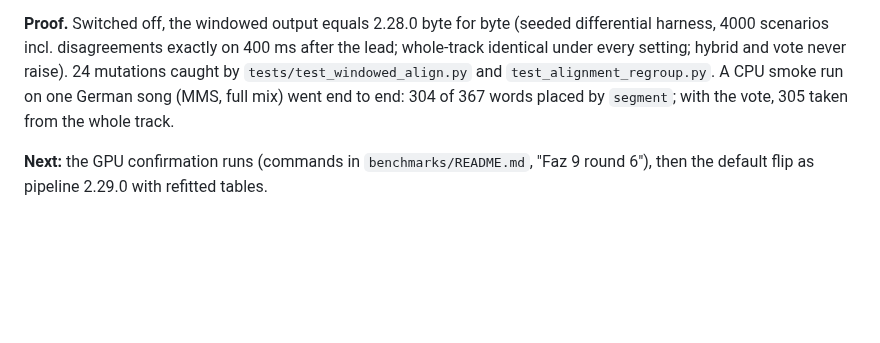
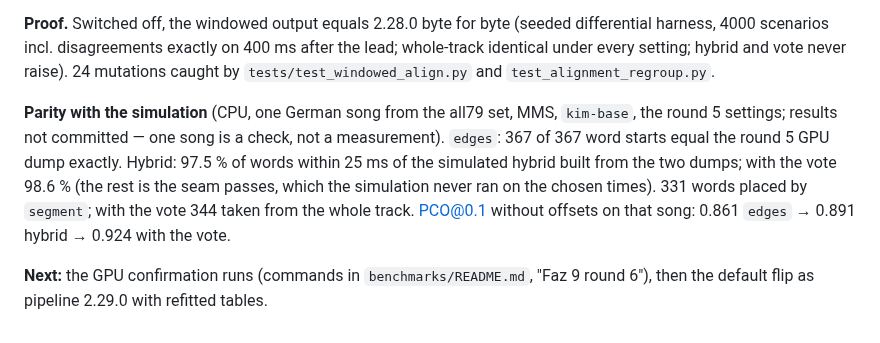
Before and after one commit to csermet/kashi, a Markdown page: docs/research/faz-9-pencere-saati-2026-10.md, the part around the change. GitHub-like rendering; blank space fills up the shorter version.

Commit message:
docs(research): round 6 parity check, real hybrid code against the round 5 simulation

```diff
--- a/docs/research/faz-9-pencere-saati-2026-10.md
+++ b/docs/research/faz-9-pencere-saati-2026-10.md
@@ -215,9 +215,16 @@ last calibrated against.
 differential harness, 4000 scenarios incl. disagreements exactly on 400 ms after
 the lead; whole-track identical under every setting; hybrid and vote never
 raise). 24 mutations caught by `tests/test_windowed_align.py` and
-`test_alignment_regroup.py`. A CPU smoke run on one German song (MMS, full mix)
-went end to end: 304 of 367 words placed by `segment`; with the vote, 305 taken
-from the whole track.
+`test_alignment_regroup.py`.
+
+**Parity with the simulation** (CPU, one German song from the all79 set, MMS,
+`kim-base`, the round 5 settings; results not committed — one song is a
+check, not a measurement). `edges`: 367 of 367 word starts equal the round 5
+GPU dump exactly. Hybrid: 97.5 % of words within 25 ms of the simulated hybrid
+built from the two dumps; with the vote 98.6 % (the rest is the seam passes,
+which the simulation never ran on the chosen times). 331 words placed by
+`segment`; with the vote 344 taken from the whole track. PCO@0.1 without
+offsets on that song: 0.861 `edges` → 0.891 hybrid → 0.924 with the vote.
 
 **Next:** the GPU confirmation runs (commands in `benchmarks/README.md`, "Faz 9
 round 6"), then the default flip as pipeline 2.29.0 with refitted tables.
```
